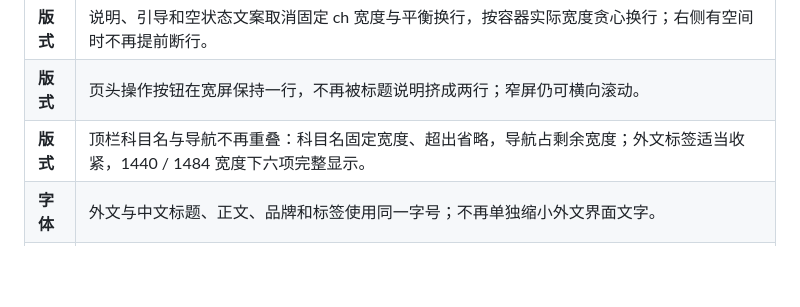
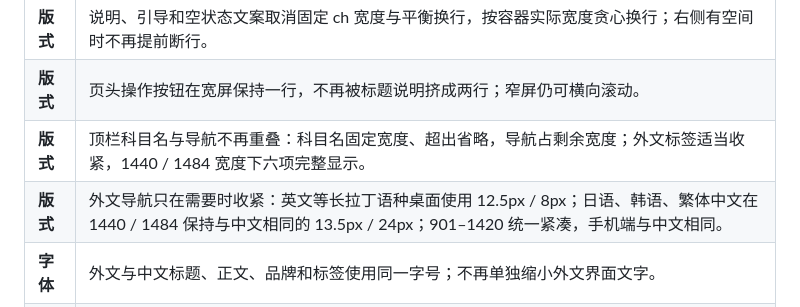
Before and after one commit to lanzaihua/lanzaihua.github.io, a Markdown page: README.md, the part around one of its changes. Rendered like a GitHub page; blank space fills up the shorter version.

```diff
--- a/README.md
+++ b/README.md
@@ -147,6 +147,7 @@
 | **版式** | 说明、引导和空状态文案取消固定 ch 宽度与平衡换行，按容器实际宽度贪心换行；右侧有空间时不再提前断行。 |
 | **版式** | 页头操作按钮在宽屏保持一行，不再被标题说明挤成两行；窄屏仍可横向滚动。 |
 | **版式** | 顶栏科目名与导航不再重叠：科目名固定宽度、超出省略，导航占剩余宽度；外文标签适当收紧，1440 / 1484 宽度下六项完整显示。 |
+| **版式** | 外文导航只在需要时收紧：英文等长拉丁语种桌面使用 12.5px / 8px；日语、韩语、繁体中文在 1440 / 1484 保持与中文相同的 13.5px / 24px；901–1420 统一紧凑，手机端与中文相同。 |
 | **字体** | 外文与中文标题、正文、品牌和标签使用同一字号；不再单独缩小外文界面文字。 |
 | **字体** | 正文、说明、表单和主要界面文字统一无衬线；中文大标题保留宋体，外文页面与内容标题改用无衬线；品牌名和印章继续用宋体标记。 |
 | **字体** | 主要标题和正文统一收小一档：桌面端首页大标题 66px、页面标题 37px、正文 14.5px，手机端同步收紧；首页继续左对齐，右侧只保留自然留白。 |
```
Also changed, not shown: other parts of README.md (+1 -1 lines).
